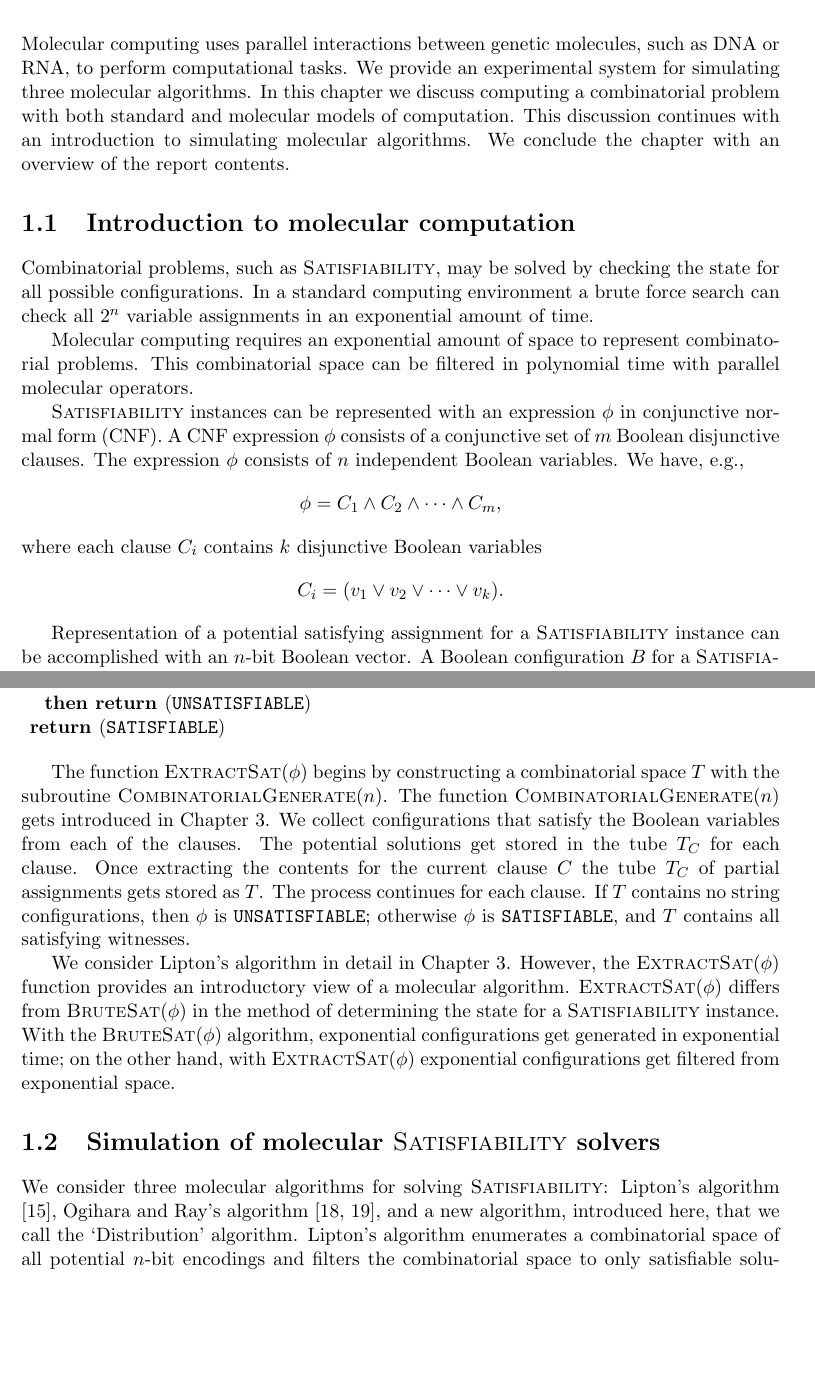
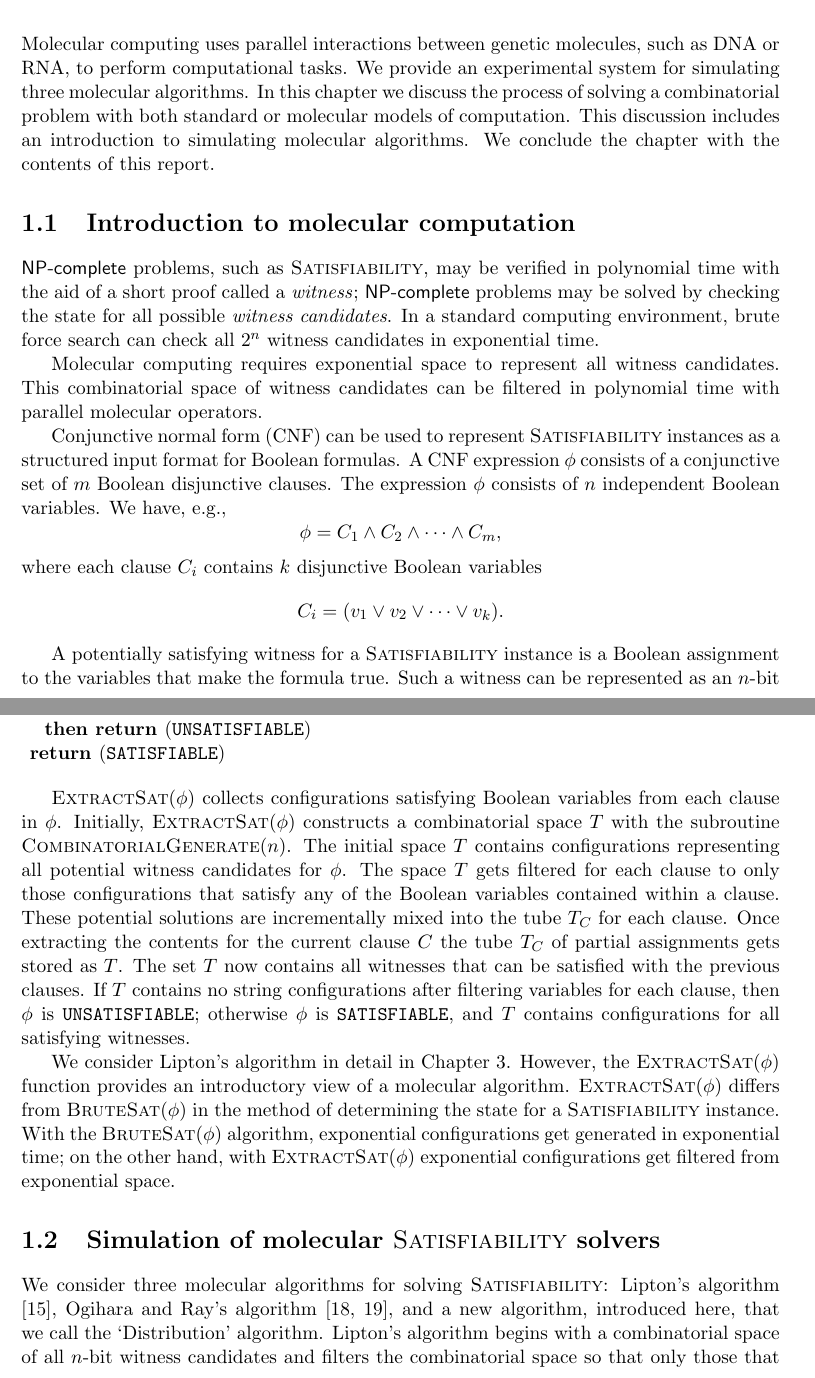
Before and after one commit to dncarley/SolvingSatisfiabilityMolecularAlgorithmsReport, a LaTeX thesis (report.tex, which reads ch1_introduction.tex): two parts of pages 6 and 8 of 53, joined at a grey line, cut so that both start at the same text, the shorter picture padded with empty space. Compiled offline with pdfLaTeX.

Commit message:
Updated abstract, Chapter 1

```diff
--- a/ch1_introduction.tex
+++ b/ch1_introduction.tex
@@ -2,7 +2,7 @@
 
 %This chapter provides a a brief introduction to molecular computation.
 
-Molecular computing uses parallel interactions between genetic molecules, such as DNA or RNA, to perform computational tasks.  We provide an experimental system for simulating three molecular algorithms.  In this chapter we discuss computing a combinatorial problem with both standard and molecular models of computation.  This discussion continues with an introduction to simulating molecular algorithms.  We conclude the chapter with an overview of the report contents.
+Molecular computing uses parallel interactions between genetic molecules, such as DNA or RNA, to perform computational tasks.  We provide an experimental system for simulating three molecular algorithms.  In this chapter we discuss the process of solving a combinatorial problem with both standard or molecular models of computation.  This discussion includes an introduction to simulating molecular algorithms.  We conclude the chapter with the contents of this report.
 %Finally, we provide an introduction to physical gene sequencing techniques for generalized molecular computation.
 
 \section{Introduction to molecular computation}
@@ -11,11 +11,11 @@ Molecular computing uses parallel interactions between genetic molecules, such a
 %				<active sentence> <idea>:{Exp space in polynomial time}
 				%	A machine built with exponential space constructs configurations for a NP-complete problem instance in polynomial time.  In this project, we present a simulation system for solving {\sc Satisfiability} with molecular algorithms.
 
-Combinatorial problems, such as {\sc Satisfiability}, may be solved by checking the state for all possible configurations.  In a standard computing environment a brute force search can check all $2^n$ variable assignments in an exponential amount of time.
+\textsf{NP-complete} problems, such as {\sc Satisfiability}, may be verified in polynomial time with the aid of a short proof called a \textit{witness}; \textsf{NP-complete} problems may be solved by checking the state for all possible \textit{witness candidates}.  In a standard computing environment, brute force search can check all $2^n$ witness candidates in exponential time.
 
-Molecular computing requires an exponential amount of space to represent combinatorial problems.  This combinatorial space can be filtered in polynomial time with parallel molecular operators.
+Molecular computing requires exponential space to represent all witness candidates.  This combinatorial space of witness candidates can be filtered in polynomial time with parallel molecular operators.
 
-{\sc Satisfiability} instances can be represented with an expression $\phi$ in conjunctive normal form (CNF).  A CNF expression $\phi$ consists of a conjunctive set of $m$ Boolean disjunctive clauses.  The expression $\phi$ consists of $n$ independent Boolean variables.  We have, e.g.,
+Conjunctive normal form (CNF) can be used to represent {\sc Satisfiability} instances as a structured input format for Boolean formulas.  A CNF expression $\phi$ consists of a conjunctive set of $m$ Boolean disjunctive clauses.  The expression $\phi$ consists of $n$ independent Boolean variables.  We have, e.g.,
 \[
 \phi = C_1 \wedge C_2 \wedge \cdots \wedge C_m,
 \]
@@ -24,8 +24,7 @@ where each clause $C_i$ contains $k$ disjunctive Boolean variables
 C_i = (v_1 \vee v_2 \vee \cdots \vee v_k).
 \]
 
-Representation of a potential satisfying assignment for a {\sc Satisfiability} instance can be accomplished with an $n$-bit Boolean vector.  A Boolean configuration $B$ for a {\sc Satisfiability} expression may be verified in polynomial time with Algorithm 1.1.1.  $\text{\sc CheckSat}(\phi, B)$ iterates over each of the clauses $C$ in the expression $\phi$.  The $check\_clause$ variable gets set to $False$, assuming that the clause cannot be satisfied.  If the clause can be satisfied with the input configuration $B$, then the algorithm continues.  If each of the $m$ clauses can be satisfied, then $\text{\sc CheckSat}(\phi, B)$ returns $True$; otherwise the algorithm returns $False$.
-
+A potentially satisfying witness for a {\sc Satisfiability} instance is a Boolean assignment to the variables that make the formula true.  Such a witness can be represented as an $n$-bit Boolean vector.  Validating a witness candidate for a {\sc Satisfiability} instance may be verified in polynomial time with $\text{\sc CheckSat}(\phi, B)$ (Algorithm 1.1.1 below).  $\text{\sc CheckSat}(\phi, B)$ iterates over each of the clauses $C$ in the expression $\phi$.  The $test\_clause$ variable gets set to $False$, assuming that the clause cannot be satisfied.  If the clause can be satisfied with the input configuration $B$, then the algorithm continues.  If each of the $m$ clauses can be satisfied, then $\text{\sc CheckSat}(\phi, B)$ returns $True$; otherwise the algorithm returns $False$.
 
 \input{./algorithms/polyExpExample.tex}
 
@@ -37,7 +36,7 @@ Let us consider Algorithm 1.1.3 as a simplified version of Lipton's algorithm \c
 
 \input{./algorithms/extractSat.tex}
 
-The function $\text{\sc ExtractSat}(\phi)$ begins by constructing a combinatorial space $T$ with the subroutine $\text{\sc CombinatorialGenerate}(n)$.  The function $\text{\sc CombinatorialGenerate}(n)$ gets introduced in Chapter 3.  We collect configurations that satisfy the Boolean variables from each of the clauses.  The potential solutions get stored in the tube $T_C$ for each clause.  Once extracting the contents for the current clause $C$ the tube $T_C$ of partial assignments gets stored as $T$.  The process continues for each clause.  If $T$ contains no string configurations, then $\phi$ is \texttt{UNSATISFIABLE}; otherwise $\phi$ is \texttt{SATISFIABLE}, and $T$ contains all satisfying witnesses.
+$\text{\sc ExtractSat}(\phi)$ collects configurations satisfying Boolean variables from each clause in $\phi$.  Initially, $\text{\sc ExtractSat}(\phi)$ constructs a combinatorial space $T$ with the subroutine $\text{\sc CombinatorialGenerate}(n)$.  The initial space $T$ contains configurations representing all potential witness candidates for $\phi$.  The space $T$ gets filtered for each clause to only those configurations that satisfy any of the Boolean variables contained within a clause.  These potential solutions are incrementally mixed into the tube $T_C$ for each clause.  Once extracting the contents for the current clause $C$ the tube $T_C$ of partial assignments gets stored as $T$.  The set $T$ now contains all witnesses that can be satisfied with the previous clauses.  If $T$ contains no string configurations after filtering variables for each clause, then $\phi$ is \texttt{UNSATISFIABLE}; otherwise $\phi$ is \texttt{SATISFIABLE}, and $T$ contains configurations for all satisfying witnesses.
 
 We consider Lipton's algorithm in detail in Chapter 3.  However, the $\text{\sc ExtractSat}(\phi)$ function provides an introductory view of a molecular algorithm.  $\text{\sc ExtractSat}(\phi)$ differs from $\text{\sc BruteSat}(\phi)$ in the method of determining the state for a {\sc Satisfiability} instance.  With the $\text{\sc BruteSat}(\phi)$ algorithm, exponential configurations get generated in exponential time; on the other hand, with $\text{\sc ExtractSat}(\phi)$ exponential configurations get filtered from exponential space.
 %Molecular interactions test many potential states for discrete states of matter.  We consider genetic encodings as a witnessing mechanism for computational configurations.  Hydrogen bonds form complementary base pairs in DNA and RNA.  Complementary genetic string representations encode data for both storage and a matching mechanism.  Molecular computing takes advantage of molecular interactions for general purpose computation.
@@ -51,5 +50,5 @@ We consider Lipton's algorithm in detail in Chapter 3.  However, the $\text{\sc
 %		<Paragraph> Introduce experiment
 %		<Paragraph> Introduce implementation
 
-We consider three molecular algorithms for solving {\sc Satisfiability}: Lipton's algorithm \cite{Lipton95usingdna}, Ogihara and Ray's algorithm \cite{Ogihara:1996:BFS:898228, Ogihara97dna-basedparallel}, and a new algorithm, introduced here, that we call the `Distribution' algorithm.  Lipton's algorithm enumerates a combinatorial space of all potential $n$-bit encodings and filters the combinatorial space to only satisfiable solutions based on the input expression.  Ogihara and Ray's algorithm constructs a space of potential solutions and eliminates non-satisfiable paths.  The Distribution algorithm constructs a set of non-conflicting states for a satisfiable solution.  Chapters 3 and 4 discuss the implementation of these algorithms.
+We consider three molecular algorithms for solving {\sc Satisfiability}: Lipton's algorithm \cite{Lipton95usingdna}, Ogihara and Ray's algorithm \cite{Ogihara:1996:BFS:898228, Ogihara97dna-basedparallel}, and a new algorithm, introduced here, that we call the `Distribution' algorithm.  Lipton's algorithm begins with a combinatorial space of all $n$-bit witness candidates and filters the combinatorial space so that only those that satisfy the input formula remain.  Ogihara and Ray's algorithm constructs a space of witness candidates with a heuristic search.  The Distribution algorithm expands a set of witnesses with non-conflicting variables from each clause.  Chapters 3 and 4 discuss the implementation of these algorithms.
 
--- a/report.tex
+++ b/report.tex
@@ -6,7 +6,6 @@
 \usepackage{pseudocode}
 \usepackage{fancybox}
 \usepackage{graphicx}
-\usepackage{amssymb}
 \usepackage{epstopdf}
 \usepackage{multicol}
 \usepackage{placeins}
```
Also changed, not shown: algorithms/polyExpExample.tex (+2 -1 lines), title.tex (+0 -3 lines), report.pdf, ch1_introduction.tex (6 more changed lines), report.tex (2 more changed lines).
